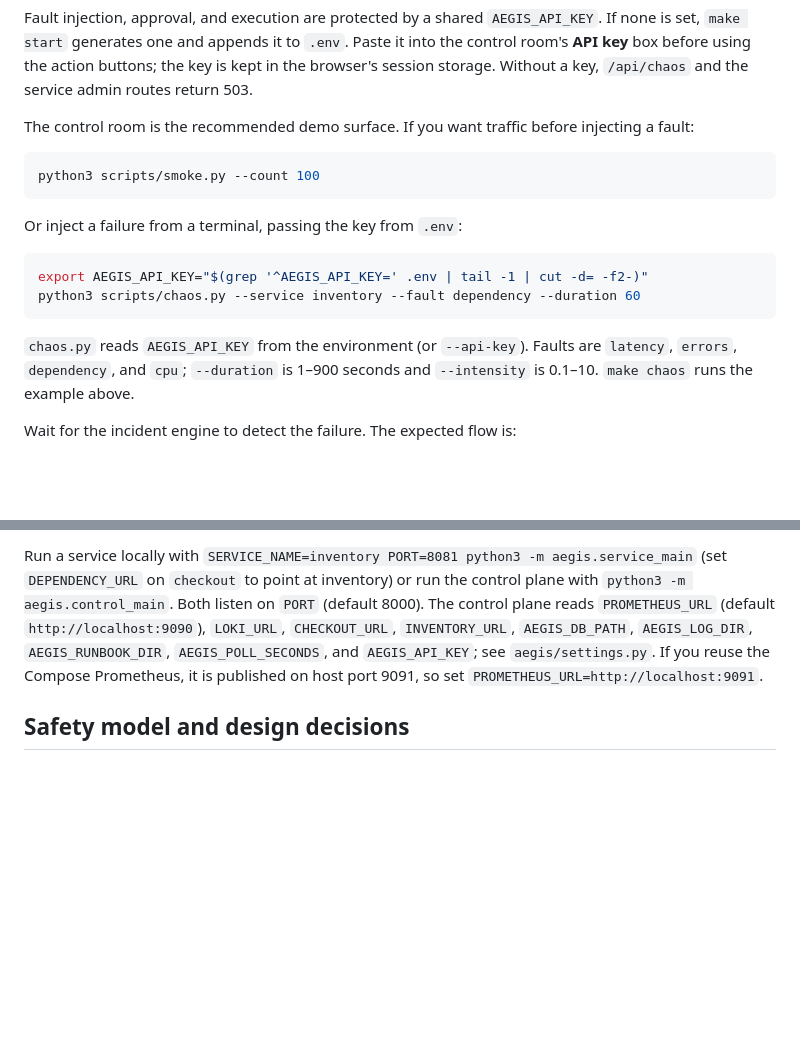
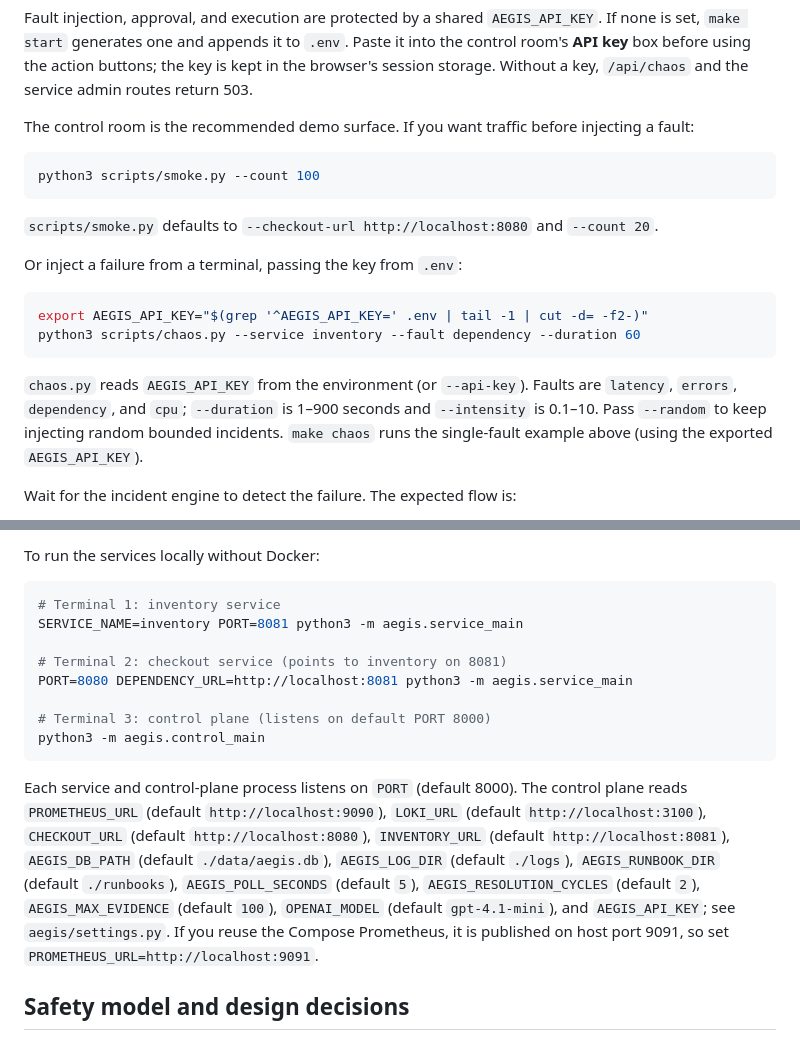
Before and after one commit to underratedgitter/Aegis, a Markdown page: README.md, 2 parts joined by grey strips. GitHub-like rendering; blank space fills up the shorter version.

````diff
--- a/README.md
+++ b/README.md
@@ -85,6 +86,8 @@ The control room is the recommended demo surface. If you want traffic before inj
 python3 scripts/smoke.py --count 100
 ```
 
+`scripts/smoke.py` defaults to `--checkout-url http://localhost:8080` and `--count 20`.
+
 Or inject a failure from a terminal, passing the key from `.env`:
 
 ```bash
@@ -92,7 +95,7 @@ export AEGIS_API_KEY="$(grep '^AEGIS_API_KEY=' .env | tail -1 | cut -d= -f2-)"
 python3 scripts/chaos.py --service inventory --fault dependency --duration 60
 ```
 
-`chaos.py` reads `AEGIS_API_KEY` from the environment (or `--api-key`). Faults are `latency`, `errors`, `dependency`, and `cpu`; `--duration` is 1–900 seconds and `--intensity` is 0.1–10. `make chaos` runs the example above.
+`chaos.py` reads `AEGIS_API_KEY` from the environment (or `--api-key`). Faults are `latency`, `errors`, `dependency`, and `cpu`; `--duration` is 1–900 seconds and `--intensity` is 0.1–10. Pass `--random` to keep injecting random bounded incidents. `make chaos` runs the single-fault example above (using the exported `AEGIS_API_KEY`).
 
 Wait for the incident engine to detect the failure. The expected flow is:
 
@@ -190,5 +220,18 @@ mypy aegis --ignore-missing-imports
 
-Run a service locally with `SERVICE_NAME=inventory PORT=8081 python3 -m aegis.service_main` (set `DEPENDENCY_URL` on `checkout` to point at inventory) or run the control plane with `python3 -m aegis.control_main`. Both listen on `PORT` (default 8000). The control plane reads `PROMETHEUS_URL` (default `http://localhost:9090`), `LOKI_URL`, `CHECKOUT_URL`, `INVENTORY_URL`, `AEGIS_DB_PATH`, `AEGIS_LOG_DIR`, `AEGIS_RUNBOOK_DIR`, `AEGIS_POLL_SECONDS`, and `AEGIS_API_KEY`; see `aegis/settings.py`. If you reuse the Compose Prometheus, it is published on host port 9091, so set `PROMETHEUS_URL=http://localhost:9091`.
+To run the services locally without Docker:
+
+```bash
+# Terminal 1: inventory service
+SERVICE_NAME=inventory PORT=8081 python3 -m aegis.service_main
+
+# Terminal 2: checkout service (points to inventory on 8081)
+PORT=8080 DEPENDENCY_URL=http://localhost:8081 python3 -m aegis.service_main
+
+# Terminal 3: control plane (listens on default PORT 8000)
+python3 -m aegis.control_main
+```
+
+Each service and control-plane process listens on `PORT` (default 8000). The control plane reads `PROMETHEUS_URL` (default `http://localhost:9090`), `LOKI_URL` (default `http://localhost:3100`), `CHECKOUT_URL` (default `http://localhost:8080`), `INVENTORY_URL` (default `http://localhost:8081`), `AEGIS_DB_PATH` (default `./data/aegis.db`), `AEGIS_LOG_DIR` (default `./logs`), `AEGIS_RUNBOOK_DIR` (default `./runbooks`), `AEGIS_POLL_SECONDS` (default `5`), `AEGIS_RESOLUTION_CYCLES` (default `2`), `AEGIS_MAX_EVIDENCE` (default `100`), `OPENAI_MODEL` (default `gpt-4.1-mini`), and `AEGIS_API_KEY`; see `aegis/settings.py`. If you reuse the Compose Prometheus, it is published on host port 9091, so set `PROMETHEUS_URL=http://localhost:9091`.
 
 ## Safety model and design decisions
 
````
Also changed, not shown: other parts of README.md (+32 -4 lines).
